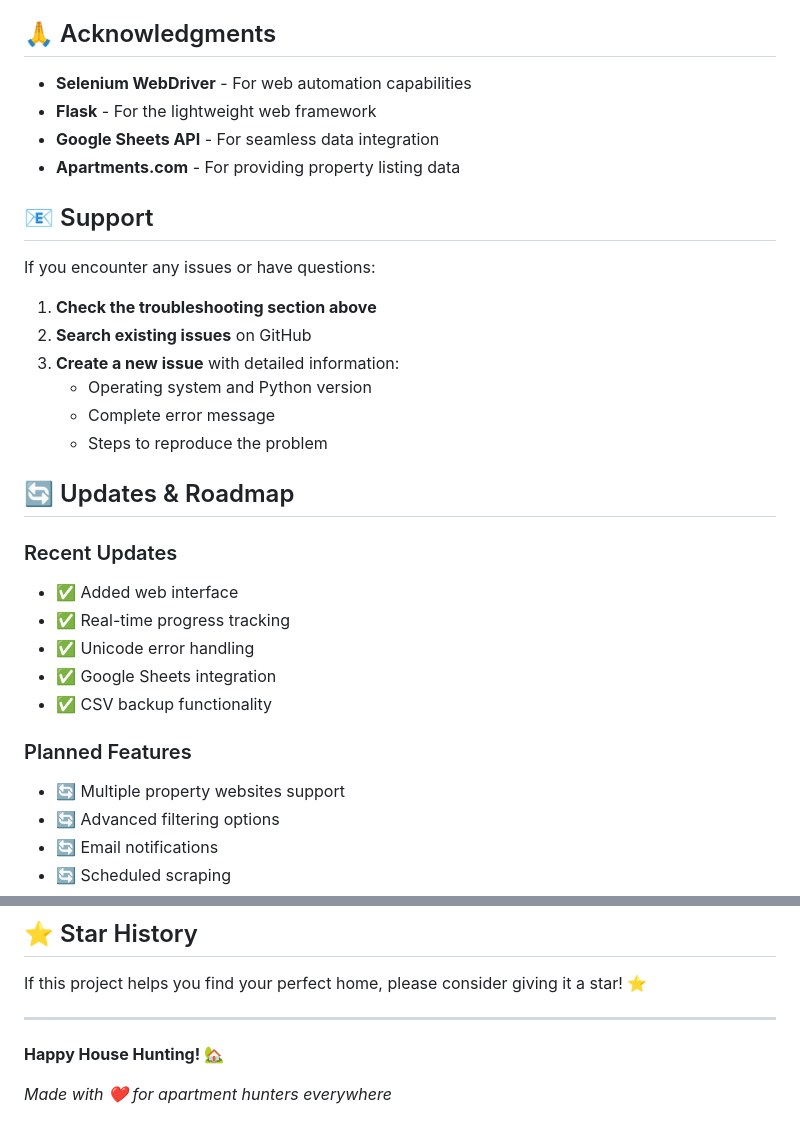
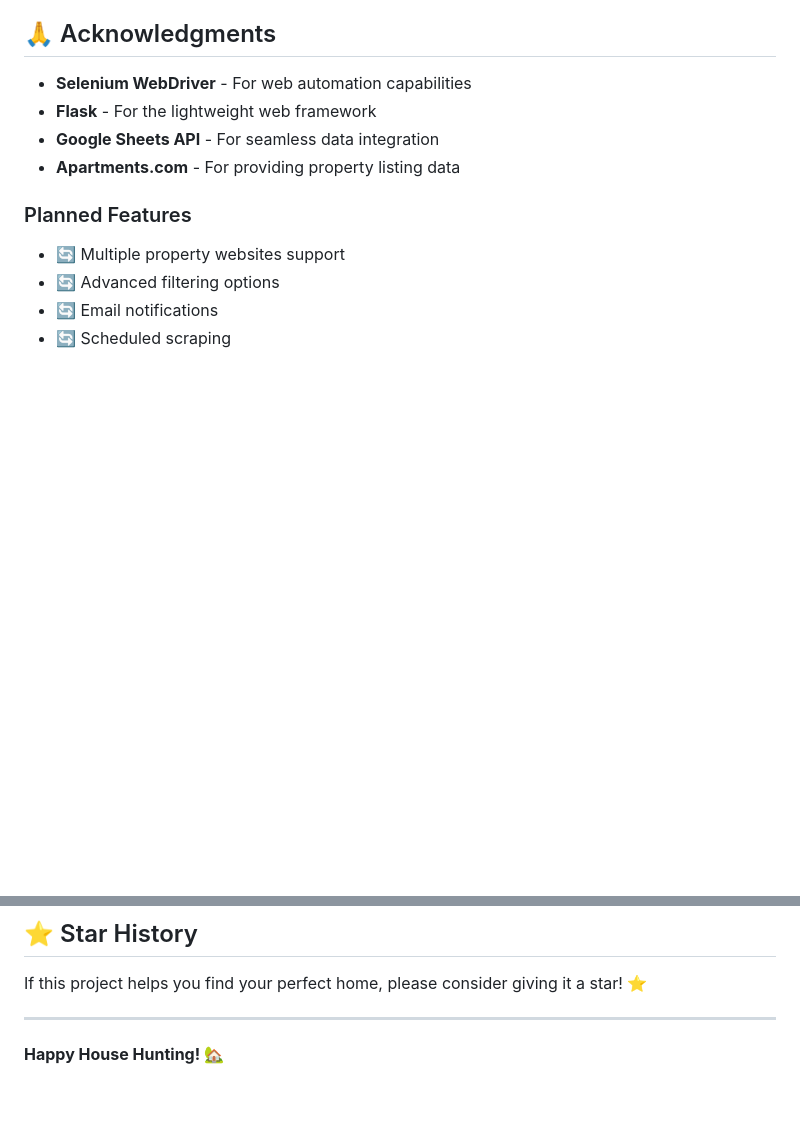
Before and after one commit to harivarshney/HomeHunt-Data-Collector, a Markdown page: README.md, 2 parts joined by grey strips. Rendered like a GitHub page; blank space fills up the shorter version.

```diff
--- a/README.md
+++ b/README.md
@@ -234,26 +234,6 @@ This project is licensed under the MIT License - see the [LICENSE](LICENSE) file
 - **Google Sheets API** - For seamless data integration
 - **Apartments.com** - For providing property listing data
 
-## 📧 Support
-
-If you encounter any issues or have questions:
-
-1. **Check the troubleshooting section above**
-2. **Search existing issues** on GitHub
-3. **Create a new issue** with detailed information:
-   - Operating system and Python version
-   - Complete error message
-   - Steps to reproduce the problem
-
-## 🔄 Updates & Roadmap
-
-### Recent Updates
-- ✅ Added web interface
-- ✅ Real-time progress tracking
-- ✅ Unicode error handling
-- ✅ Google Sheets integration
-- ✅ CSV backup functionality
-
 ### Planned Features
 - 🔄 Multiple property websites support
 - 🔄 Advanced filtering options
@@ -269,5 +249,3 @@ If this project helps you find your perfect home, please consider giving it a st
 ---
 
 **Happy House Hunting! 🏡**
-
-*Made with ❤️ for apartment hunters everywhere*
```
